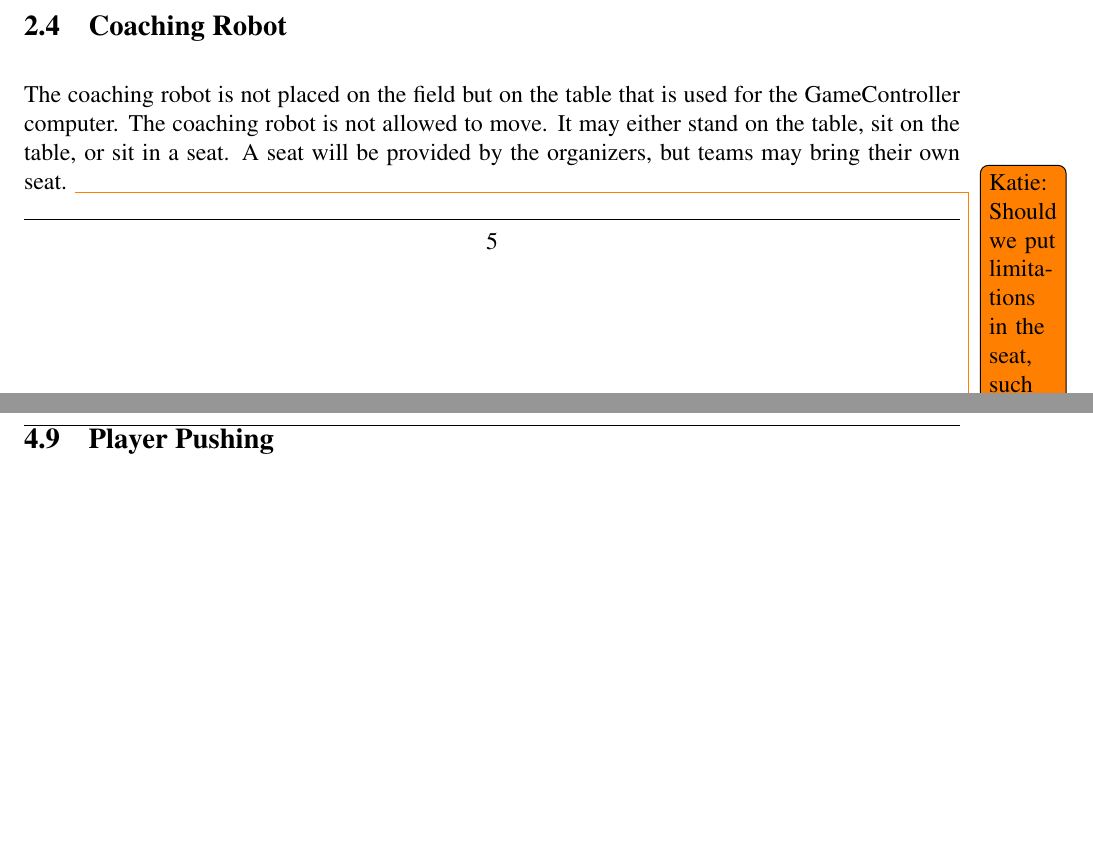
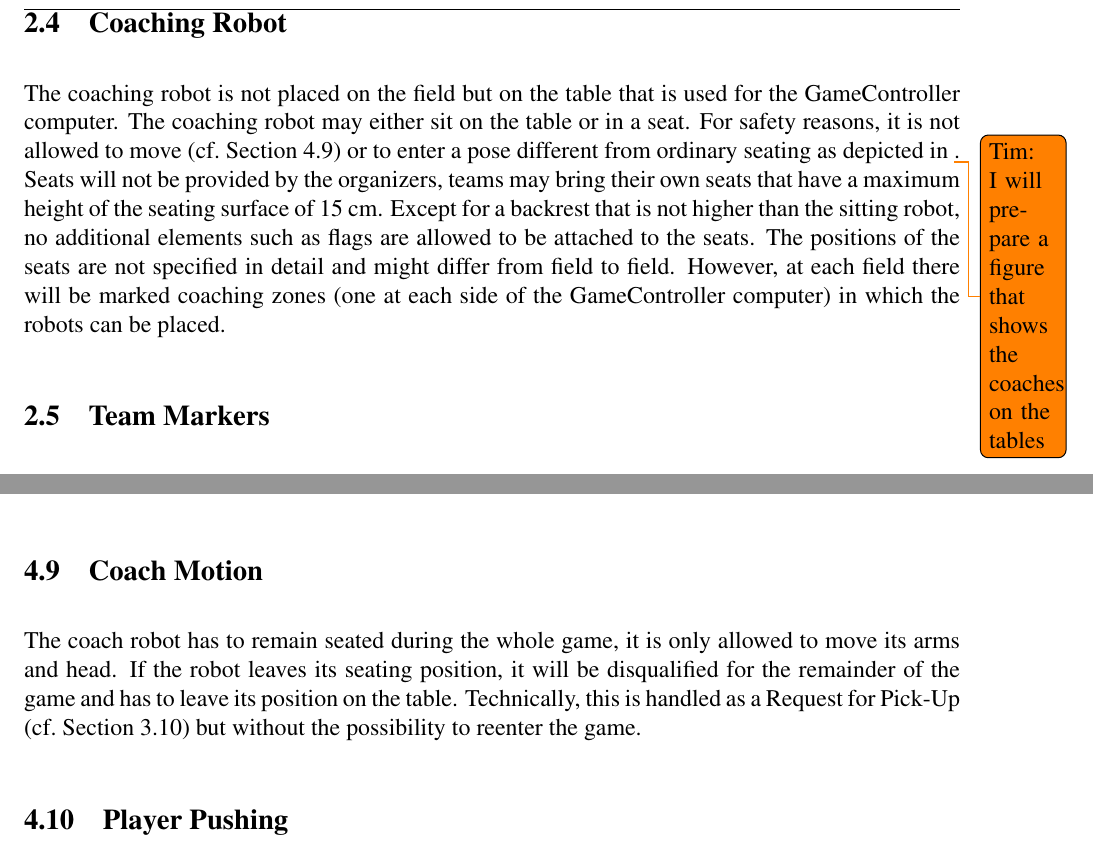
Before and after one commit to RoboCup-SPL/Rules, a LaTeX document (SPL-Rules.tex): two parts of pages 6 and 22 of 38 before the commit and two parts of pages 7 and 22 of 38 after it, joined at a grey line, cut so that both start at the same text, the shorter picture padded with empty space. Compiled offline with pdfLaTeX.

Commit message:
more coaching details

```diff
--- a/SPL-Rules.tex
+++ b/SPL-Rules.tex
@@ -244,7 +244,9 @@ The field players are not allowed to enter their own penalty area. The four fiel
 \subsection{Coaching Robot}
 \label{sec:coaching_robot}
 
-The coaching robot is not placed on the field but on the table that is used for the GameController computer. The coaching robot is not allowed to move.  It may either stand on the table, sit on the table, or sit in a seat.  A seat will be provided by the organizers, but teams may bring their own seat. \todo{Katie: Should we put limitations in the seat, such that the robot can not be held to a height taller than X while sitting in the seat?} \todo{Tim: Does the coaching robot need a specific number? Katie: Perhaps for GameController?  Otherwise, I don't see why.} \todo{Katie: Should we define where the seats/standing area will be on the table?}
+The coaching robot is not placed on the field but on the table that is used for the GameController computer. The coaching robot may either sit on the table or in a seat. For safety reasons, it is not allowed to move (\cf Section \ref{sec:coach_motion}) or to enter a pose different from ordinary seating as depicted in \todo{Tim: I will prepare a figure that shows the coaches on the tables}.  Seats will not be provided by the organizers,  teams may bring their own seats that have a maximum height of the seating surface of 15 cm. Except for a backrest that is not higher than the sitting robot, no additional elements such as flags are allowed to be attached to the seats. The positions of the seats are not specified in detail and might differ from field to field. However, at each field there will be marked coaching zones (one at each side of the GameController computer) in which the robots can be placed.
+
+
 
 \subsection{Team Markers}
 \label{sec:team_markers}
@@ -680,7 +682,11 @@ A robot that has ceased activity for 10 seconds or has turned off will be remove
 
 Robots are not allowed to stay in a stance that is wider than the width of the robot's shoulders for more than 5 seconds. The robot is allowed to go into a wide stance as long as it comes back to a normal stance within 5 seconds. Staying in a wide stance for longer than 5 seconds will result in the standard penalty. If the robot has fallen down, it must start getting up within 5 seconds.
 
-\newpage
+\subsection{Coach Motion}
+\label{sec:coach_motion}
+
+The coach robot has to remain seated during the whole game, it is only allowed to move its arms and head. If the robot leaves its seating position, it will be disqualified for the remainder of the game and has to leave its position on the table. Technically, this is handled as a Request for Pick-Up
+(\cf Section \ref{sec:request_for_pickup}) but without the possibility to reenter the game.
 
 \subsection{Player Pushing}
 \label{sec:player_pushing}
```
Also changed, not shown: SPL-Rules.tex (3 more changed lines).
